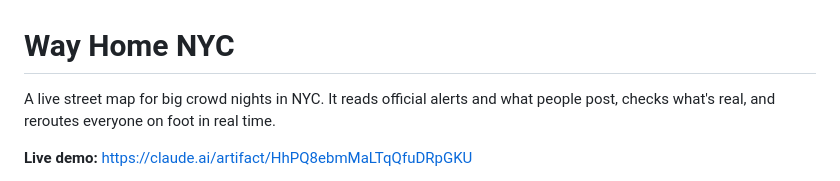
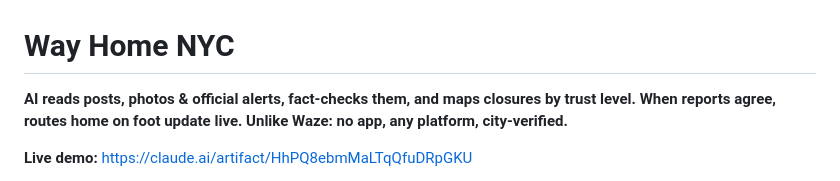
Before and after one commit to wspencerhurst/way-home-nyc, a Markdown page: README.md, the part around the change. GitHub-like rendering.

Commit message:
Lead README with one-line summary
Co-Authored-By: Claude Opus 5.5 <noreply@anthropic.com>

```diff
--- a/README.md
+++ b/README.md
@@ -1,6 +1,6 @@
 # Way Home NYC
 
-A live street map for big crowd nights in NYC. It reads official alerts and what people post, checks what's real, and reroutes everyone on foot in real time.
+**AI reads posts, photos & official alerts, fact-checks them, and maps closures by trust level. When reports agree, routes home on foot update live. Unlike Waze: no app, any platform, city-verified.**
 
 **Live demo:** https://claude.ai/artifact/HhPQ8ebmMaLTqQfuDRpGKU
 
```
